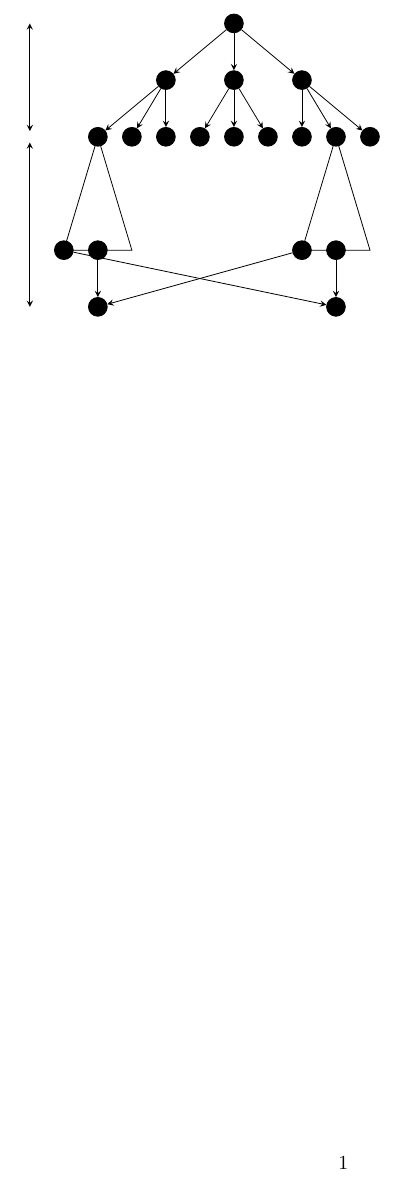
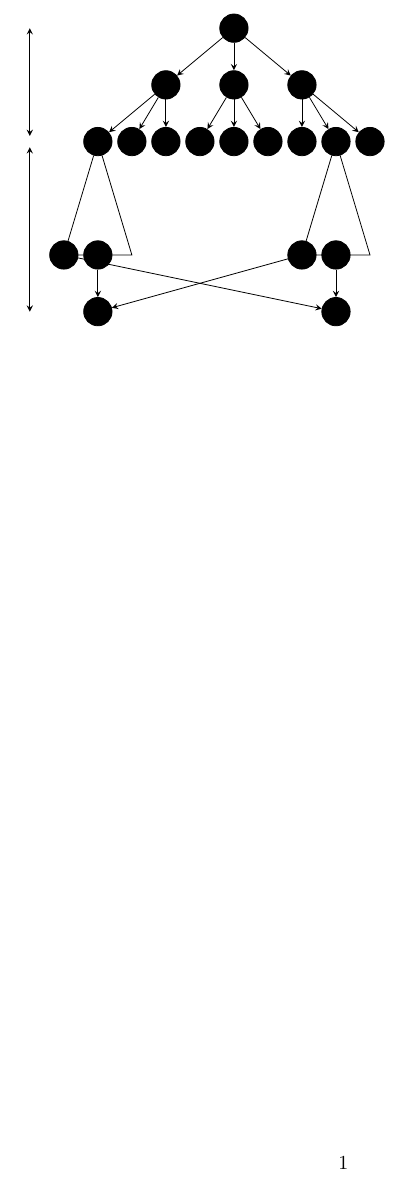
Before and after one commit to dudupo/Academic, a LaTeX document (projects/NLTES_project/tree.tex): part of the page, cut so that both start at the same text. Compiled offline with pdfLaTeX.

Commit message:
compiling -Fri Oct 28 01:12:20 PM IDT 2022

```diff
--- a/projects/NLTES_project/tree.tex
+++ b/projects/NLTES_project/tree.tex
@@ -10,7 +10,7 @@
     circle,
     draw,
     fill=black,
-    minimum size=0.05cm
+    minimum size=5mm
   },
   neuron missing/.style={
     draw=none,
```
Also changed, not shown: projects/pdfs/tree.pdf.
